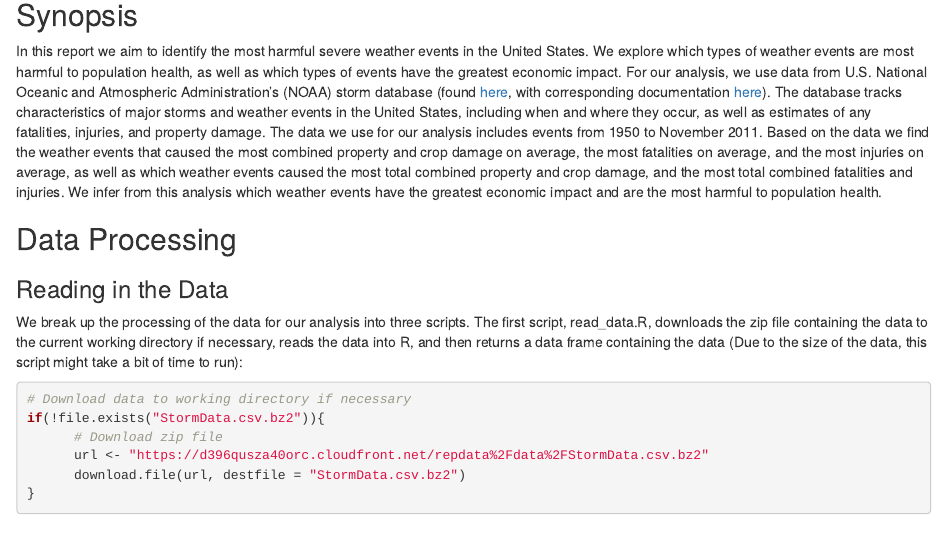
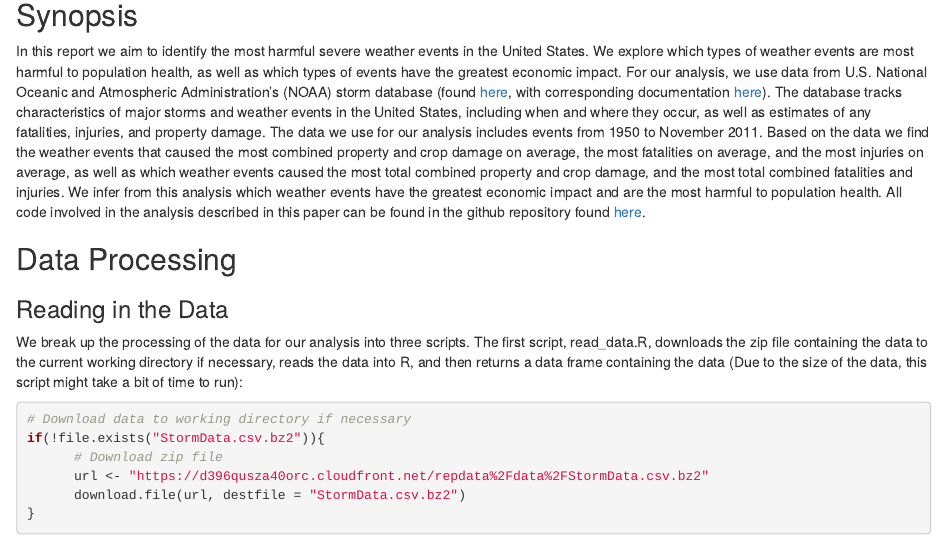
Before and after one commit to eickemea/RepData_PeerAssessment2, an R Markdown document (Peer Assessment 2 Report.Rmd): the page in a window 1100 px wide, from 130 px down. Rendered offline with R 4.5, knitr and Pandoc, with nearby package versions; some code elsewhere in the file could not run offline.

Commit message:
Second Commit

```diff
--- a/Peer Assessment 2 Report.Rmd
+++ b/Peer Assessment 2 Report.Rmd
@@ -6,7 +6,7 @@ output:
 ---
 
 ## Synopsis
-In this report we aim to identify the most harmful severe weather events in the United States. We explore which types of weather events are most harmful to population health, as well as which types of events have the greatest economic impact. For our analysis, we use data from U.S. National Oceanic and Atmospheric Administration's (NOAA) storm database (found [here](https://d396qusza40orc.cloudfront.net/repdata%2Fdata%2FStormData.csv.bz2), with corresponding documentation [here](https://d396qusza40orc.cloudfront.net/repdata%2Fpeer2_doc%2Fpd01016005curr.pdf)). The database tracks characteristics of major storms and weather events in the United States, including when and where they occur, as well as estimates of any fatalities, injuries, and property damage. The data we use for our analysis includes events from 1950 to November 2011. Based on the data we find the weather events that caused the most combined property and crop damage on average, the most fatalities on average, and the most injuries on average, as well as which weather events caused the most total combined property and crop damage, and the most total combined fatalities and injuries. We infer from this analysis which weather events have the greatest economic impact and are the most harmful to population health.
+In this report we aim to identify the most harmful severe weather events in the United States. We explore which types of weather events are most harmful to population health, as well as which types of events have the greatest economic impact. For our analysis, we use data from U.S. National Oceanic and Atmospheric Administration's (NOAA) storm database (found [here](https://d396qusza40orc.cloudfront.net/repdata%2Fdata%2FStormData.csv.bz2), with corresponding documentation [here](https://d396qusza40orc.cloudfront.net/repdata%2Fpeer2_doc%2Fpd01016005curr.pdf)). The database tracks characteristics of major storms and weather events in the United States, including when and where they occur, as well as estimates of any fatalities, injuries, and property damage. The data we use for our analysis includes events from 1950 to November 2011. Based on the data we find the weather events that caused the most combined property and crop damage on average, the most fatalities on average, and the most injuries on average, as well as which weather events caused the most total combined property and crop damage, and the most total combined fatalities and injuries. We infer from this analysis which weather events have the greatest economic impact and are the most harmful to population health. All code involved in the analysis described in this paper can be found in the github repository found [here](https://github.com/eickemea/RepData_PeerAssessment2).
 
 ## Data Processing
 
```
Also changed, not shown: Peer-Assessment-2-Report.md (+1 -1 lines), Peer-Assessment-2-Report.html.
